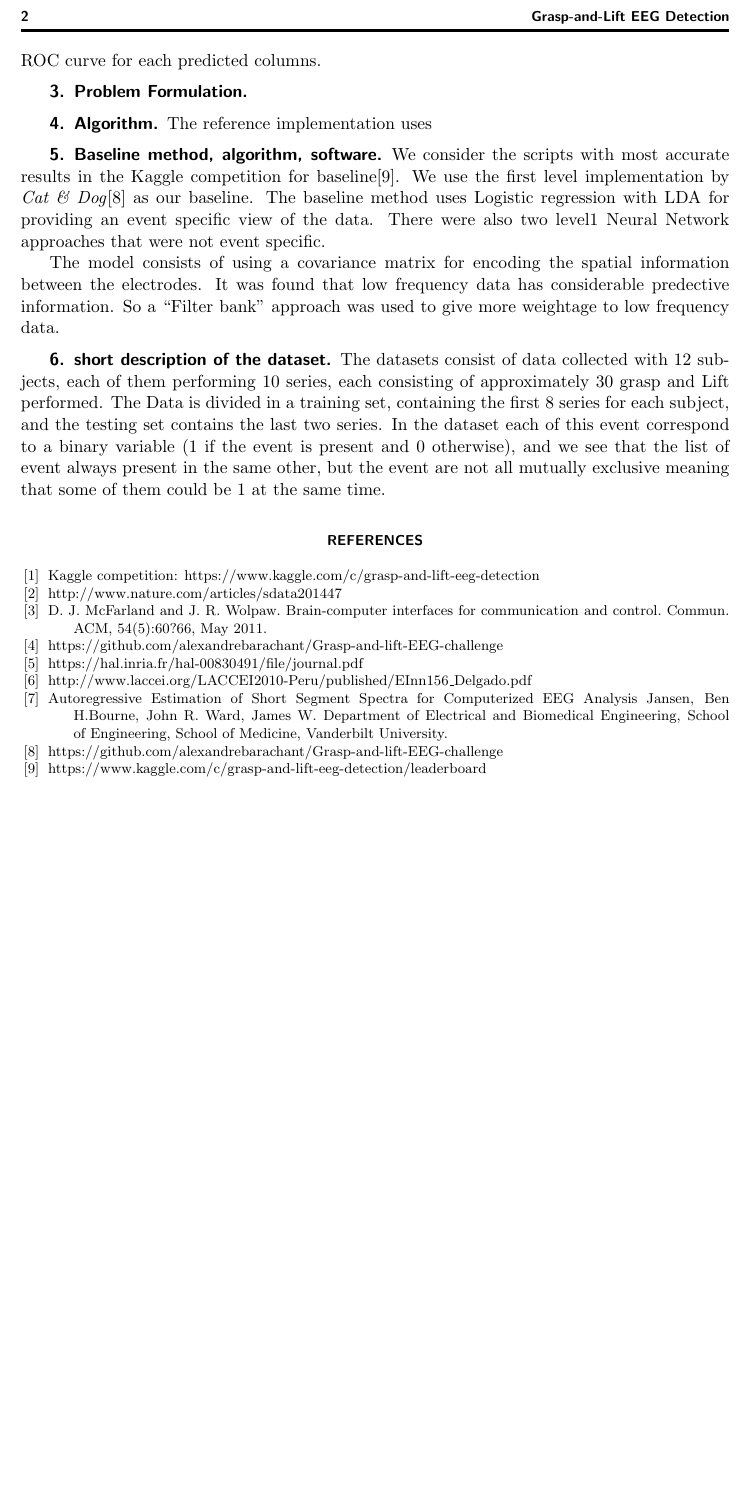
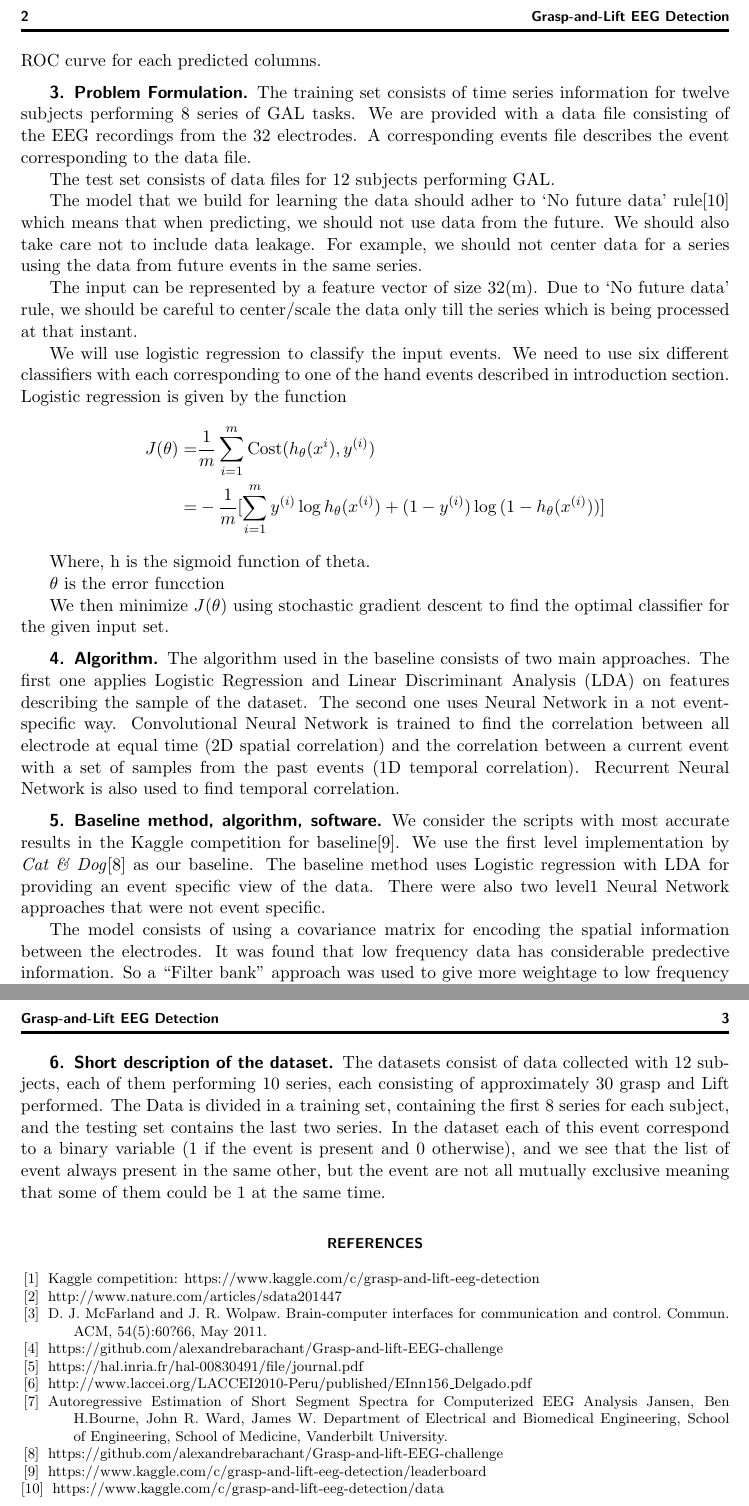
Before and after one commit to mc3784/Computational-Machine-Learning-, a LaTeX paper (ProjectProposal/ProjectProposal.tex): part of page 2 of 2 before the commit and two parts of pages 2 and 3 of 3 after it, the two joined at a grey line, cut so that both start at the same text, the shorter picture padded with empty space. Compiled offline with pdfLaTeX.

Commit message:
filled in problem formulation

```diff
--- a/ProjectProposal/ProjectProposal.tex
+++ b/ProjectProposal/ProjectProposal.tex
@@ -1,4 +1,5 @@
 \documentclass[final,leqno,onefignum,onetabnum]{siamltexmm}
+\usepackage{amsmath}
 
 \title{Project proposal: Grasp-and-Lift EEG Detection\thanks{From a Kaggle competition}}
 
@@ -45,11 +46,30 @@ to this document may be directed to that email address.}}
 We will use mean column-wise Area Under the Curve (AUC) for evaluating the performance of our output.  That is the mean of individual areas under the ROC curve for each predicted columns.
 
 \section{Problem Formulation}
+The training set consists of time series information for twelve subjects performing 8 series of GAL tasks.  We are provided with a data file consisting of the EEG recordings from the 32 electrodes.  A corresponding events file describes the event corresponding to the data file.
+
+The test set consists of data files for 12 subjects performing GAL\@.
+
+The model that we build for learning the data should adher to `No future data' rule\cite{kaggledata} which means that when predicting, we should not use data from the future.  We should also take care not to include data leakage.  For example, we should not center data for a series using the data from future events in the same series.
+
+The input can be represented by a feature vector of size 32(m).
+Due to `No future data' rule, we should be careful to center/scale the data only till the series which is being processed at that instant.
+
+We will use logistic regression to classify the input events.  We need to use six different classifiers with each corresponding to one of the hand events described in introduction section.  Logistic regression is given by the function
+\begin{align*}
+  J(\theta) = & \frac{1}{m} \sum_{i = 1}^{m} \mathrm{Cost}(h_{\theta}(x^{i}), y^{(i)}) \\
+  = & -\frac{1}{m} [\sum_{i=1}^{m} y^{(i)} \log{h_{\theta}(x^{(i)} )} + (1 - y^{(i)}) \log{( 1 - h_{\theta}(x^{(i)}) )}]
+\end{align*}
+
+  Where,
+  h is the sigmoid function of theta.
+
+  \(\theta\) is the error funcction
+
+  We then minimize \(J(\theta)\) using stochastic gradient descent to find the optimal classifier for the given input set.
 
 \section{Algorithm}
-  %(the one(s) used in the reference papers)
-
-  The reference implementation uses
+The algorithm used in the baseline consists of two main approaches. The first one applies Logistic Regression and Linear Discriminant Analysis (LDA) on features describing the sample of the dataset. The second one uses Neural Network in a not event-specific way. Convolutional Neural Network is trained to find the correlation between all electrode at equal time (2D spatial correlation) and the correlation between a current event with a set of samples from the past events (1D temporal correlation). Recurrent Neural Network is also used to find temporal correlation.
 
 
 \section{Baseline method, algorithm, software}
@@ -59,7 +79,7 @@ The baseline method uses Logistic regression with LDA for providing an event spe
 
 The model consists of using a covariance matrix for encoding the spatial information between the electrodes.  It was found that low frequency data has considerable predective information.  So a ``Filter bank'' approach was used to give more weightage to low frequency data.
 
-\section{short description of the dataset}
+\section{Short description of the dataset}
 The  datasets consist of data collected with 12 subjects, each of them performing 10 series, each consisting of approximately 30 grasp and Lift performed. The Data is divided in a  training set, containing the first 8 series for each subject, and  the testing set contains the last two series.
 In the dataset each of this event correspond to a binary variable (1 if the event is present and 0 otherwise), and we see that the list of event always present in the same other, but the event are not all mutually exclusive meaning that some of  them could be 1 at the same time.
 
@@ -75,6 +95,7 @@ Commun. ACM, 54(5):60?66, May 2011.
     Engineering, School of Medicine, Vanderbilt University.
   \bibitem{kagglewinners}https://github.com/alexandrebarachant/Grasp-and-lift-EEG-challenge
   \bibitem{kaggleleaderboard}https://www.kaggle.com/c/grasp-and-lift-eeg-detection/leaderboard
+  \bibitem{kaggledata}https://www.kaggle.com/c/grasp-and-lift-eeg-detection/data
 \end{thebibliography}
 
 
```
Also changed, not shown: ProjectProposal/ProjectProposal.pdf. Lines whose indentation alone changed are shown as unchanged.
